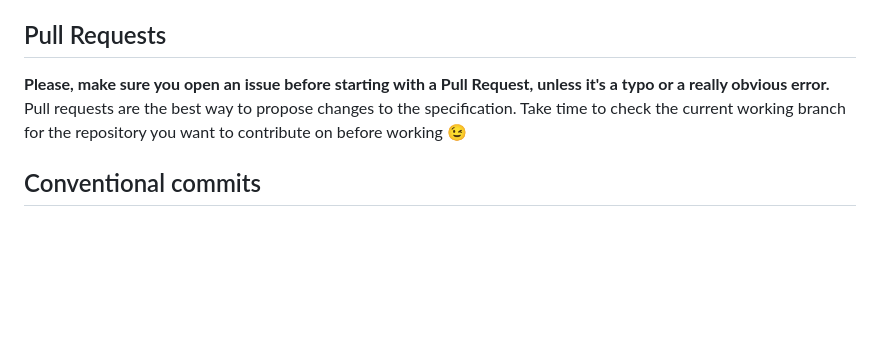
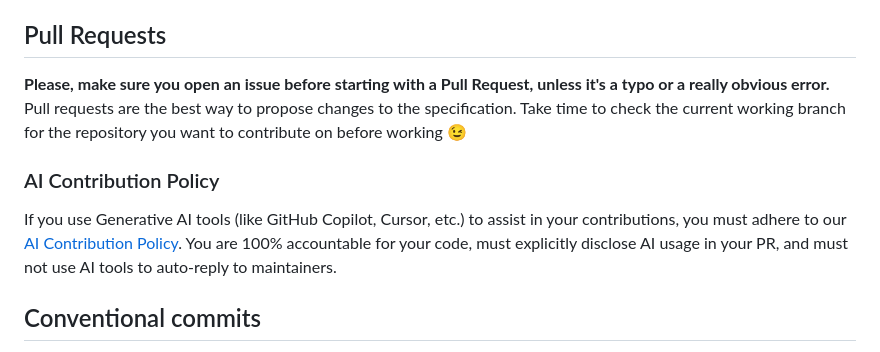
Before and after one commit to microcks/microcks-agent-skills, a Markdown page: CONTRIBUTING.md, the part around the change. GitHub-like rendering; blank space fills up the shorter version.

```diff
--- a/CONTRIBUTING.md
+++ b/CONTRIBUTING.md
@@ -57,6 +57,10 @@ Please use our issues templates that provide you with hints on what information
 
 **Please, make sure you open an issue before starting with a Pull Request, unless it's a typo or a really obvious error.** Pull requests are the best way to propose changes to the specification. Take time to check the current working branch for the repository you want to contribute on before working :wink:
 
+### AI Contribution Policy
+
+If you use Generative AI tools (like GitHub Copilot, Cursor, etc.) to assist in your contributions, you must adhere to our [AI Contribution Policy](AI-POLICY.md). You are 100% accountable for your code, must explicitly disclose AI usage in your PR, and must not use AI tools to auto-reply to maintainers.
+
 ## Conventional commits
 
 Our repositories follow [Conventional Commits](https://www.conventionalcommits.org/en/v1.0.0/#summary) specification. Releasing to GitHub and NPM is done with the support of [semantic-release](https://semantic-release.gitbook.io/semantic-release/).
```
Also changed, not shown: AI-POLICY.md (added, +67 -0 lines).
